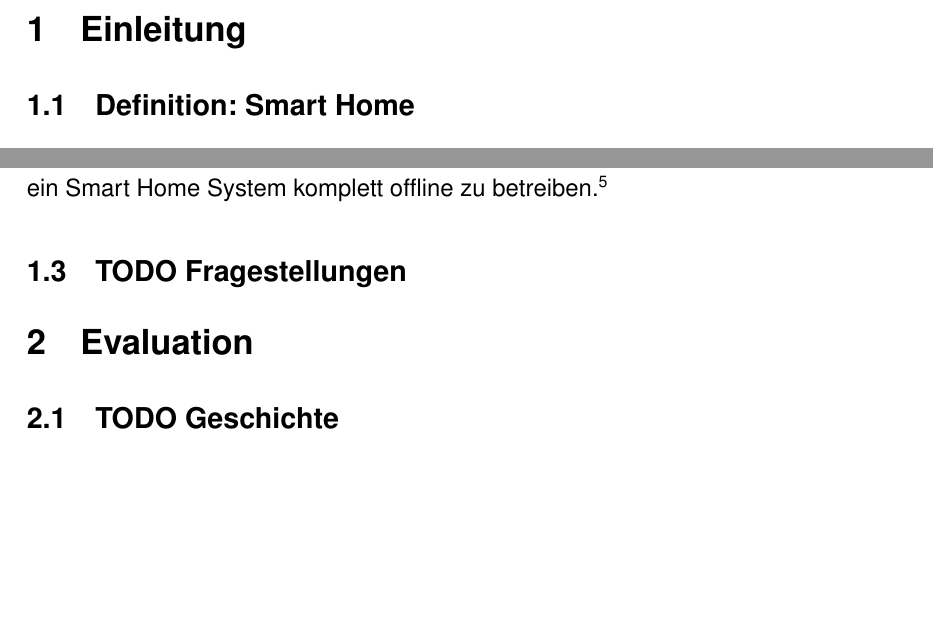
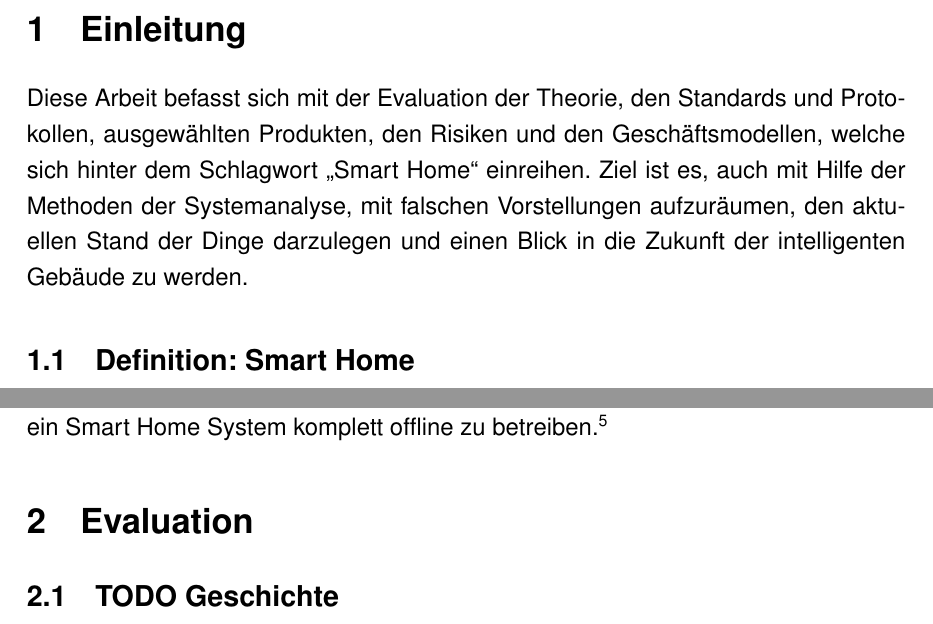
Before and after one commit to Skyfr3ak/dhbw-vs-smart-home-report, a LaTeX document (root.tex, which reads pages/text.tex): two parts of pages 7 and 8 of 26, joined at a grey line, cut so that both start at the same text, the shorter picture padded with empty space. Compiled offline with pdfLaTeX.

Commit message:
Updated intro

```diff
--- a/pages/text.tex
+++ b/pages/text.tex
@@ -1,4 +1,7 @@
 \section{Einleitung}
+
+Diese Arbeit befasst sich mit der Evaluation der Theorie, den Standards und Protokollen, ausgewählten Produkten, den Risiken und den Geschäftsmodellen, welche sich hinter dem Schlagwort \glqq Smart Home\grqq \ einreihen.
+Ziel ist es, auch mit Hilfe der Methoden der Systemanalyse, mit falschen Vorstellungen aufzuräumen, den aktuellen Stand der Dinge darzulegen und einen Blick in die Zukunft der intelligenten Gebäude zu werden.
 
 \subsection{Definition: Smart Home}
 
@@ -25,15 +28,9 @@ Ein Smart Home System kann also zum \ac{IoT}-System werden, wenn die Steuerung o
 Dies muss jedoch nicht der Fall sein.
 So stellt die Software Home Assistant z.B. die Möglichkeit ein Smart Home System komplett offline zu betreiben.\myfootcite[Vgl.][]{hass_vision}
 
-\subsection{\textbf{TODO} Fragestellungen} % TODO better title
-
-% folgende fragen ausformulieren:
-% wie funktioniert ein smart home?
-% wie kann man ein smart home system monetarisieren?
-
 \section{Evaluation}
 
-% TODO text
+% TODO unter jede überschrift ein text...
 
 \subsection{\textbf{TODO} Geschichte}
 
```
